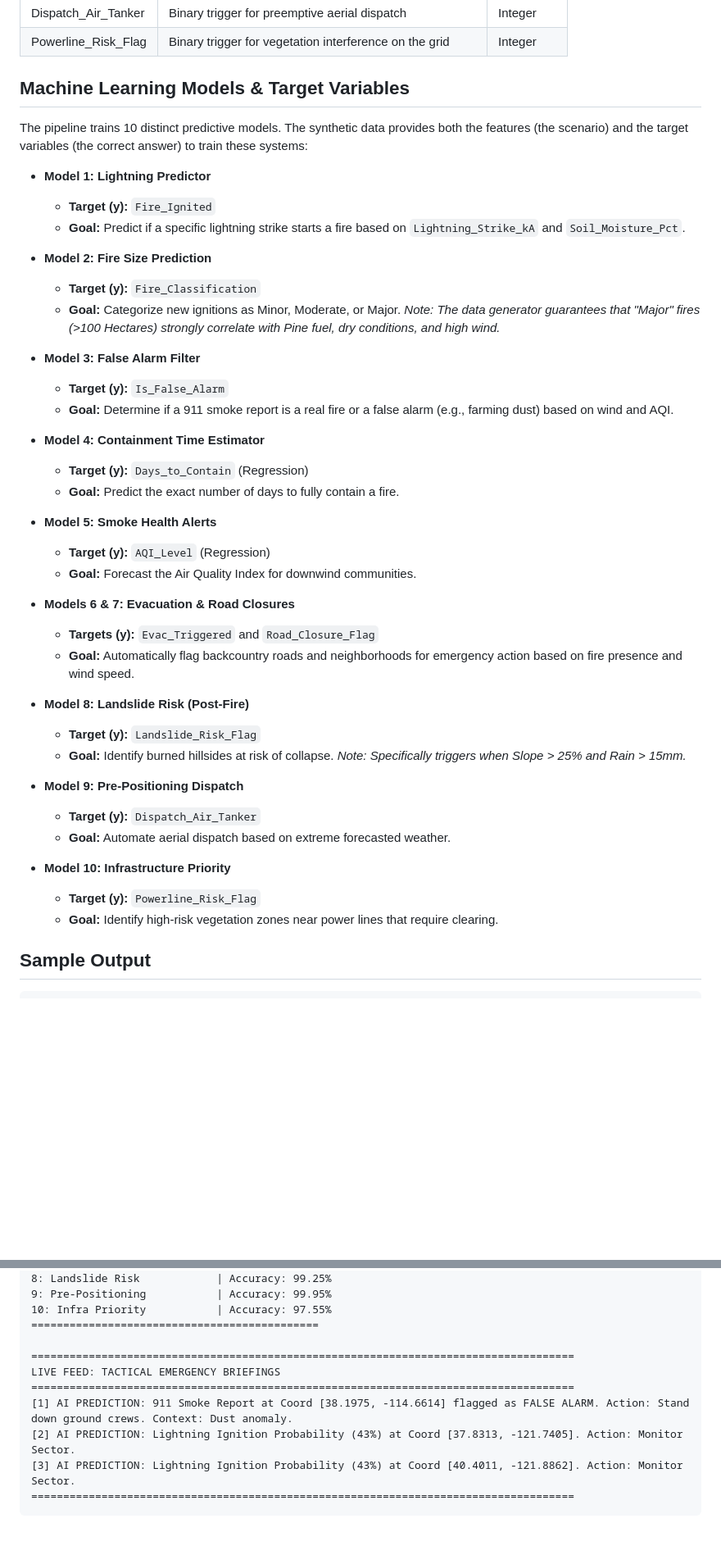
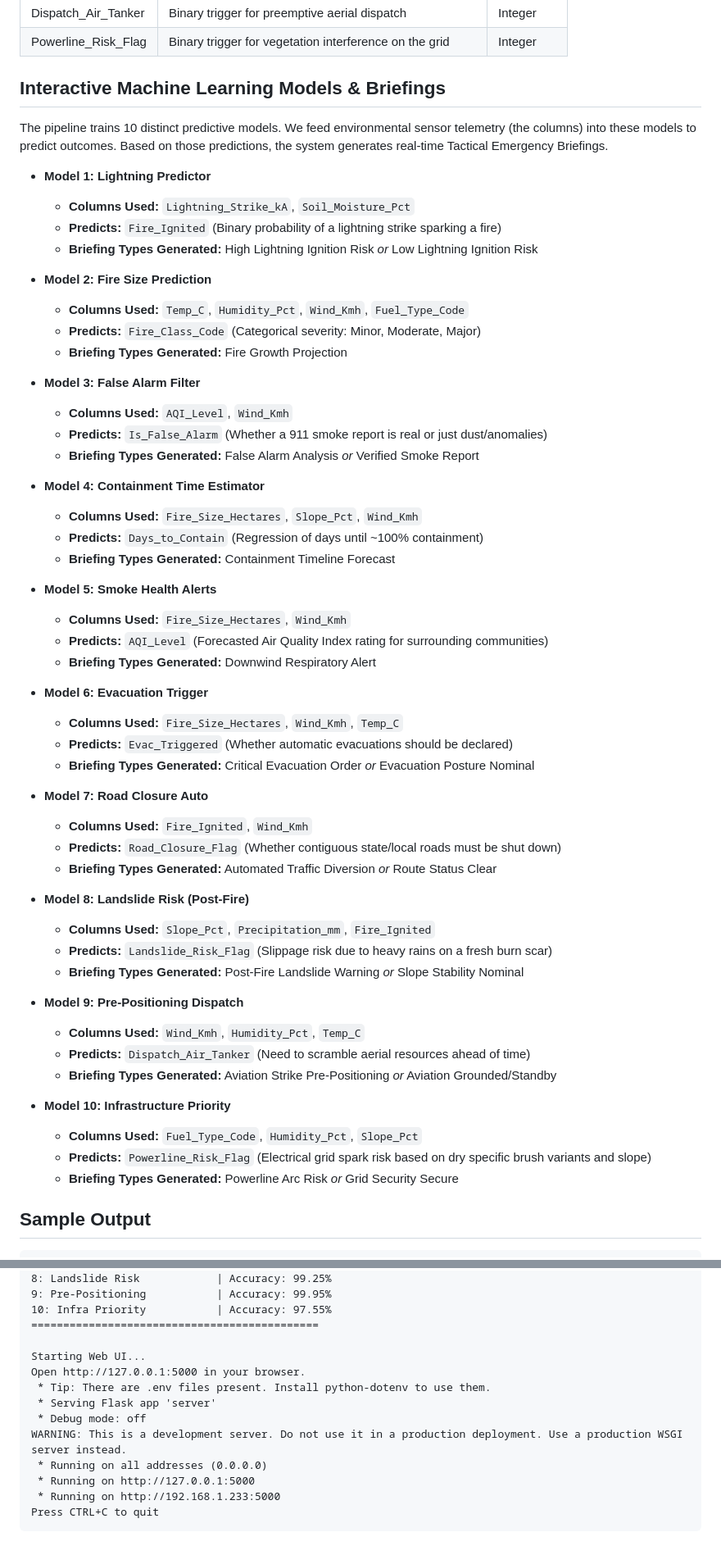
Before and after one commit to JaxsonDyer/AIDA-2157-A-Final-Project, a Markdown page: README.md, 2 parts joined by grey strips. Shown at 82% size. Drawn GitHub-style; blank space fills up the shorter version.

````diff
--- a/README.md
+++ b/README.md
@@ -41,45 +66,59 @@ The synthetic data generator produces the following 22 columns upon execution:
 | Dispatch_Air_Tanker | Binary trigger for preemptive aerial dispatch | Integer |
 | Powerline_Risk_Flag | Binary trigger for vegetation interference on the grid | Integer |
 
-## Machine Learning Models & Target Variables
+## Interactive Machine Learning Models & Briefings
 
-The pipeline trains 10 distinct predictive models. The synthetic data provides both the features (the scenario) and the target variables (the correct answer) to train these systems:
+The pipeline trains 10 distinct predictive models. We feed environmental sensor telemetry (the columns) into these models to predict outcomes. Based on those predictions, the system generates real-time Tactical Emergency Briefings.
 
 - **Model 1: Lightning Predictor**
-  - **Target (y):** `Fire_Ignited`
-  - **Goal:** Predict if a specific lightning strike starts a fire based on `Lightning_Strike_kA` and `Soil_Moisture_Pct`.
+  - **Columns Used:** `Lightning_Strike_kA`, `Soil_Moisture_Pct`
+  - **Predicts:** `Fire_Ignited` (Binary probability of a lightning strike sparking a fire)
+  - **Briefing Types Generated:** High Lightning Ignition Risk _or_ Low Lightning Ignition Risk
 
 - **Model 2: Fire Size Prediction**
-  - **Target (y):** `Fire_Classification`
-  - **Goal:** Categorize new ignitions as Minor, Moderate, or Major. *Note: The data generator guarantees that "Major" fires (>100 Hectares) strongly correlate with Pine fuel, dry conditions, and high wind.*
+  - **Columns Used:** `Temp_C`, `Humidity_Pct`, `Wind_Kmh`, `Fuel_Type_Code`
+  - **Predicts:** `Fire_Class_Code` (Categorical severity: Minor, Moderate, Major)
+  - **Briefing Types Generated:** Fire Growth Projection
 
 - **Model 3: False Alarm Filter**
-  - **Target (y):** `Is_False_Alarm`
-  - **Goal:** Determine if a 911 smoke report is a real fire or a false alarm (e.g., farming dust) based on wind and AQI.
+  - **Columns Used:** `AQI_Level`, `Wind_Kmh`
+  - **Predicts:** `Is_False_Alarm` (Whether a 911 smoke report is real or just dust/anomalies)
+  - **Briefing Types Generated:** False Alarm Analysis _or_ Verified Smoke Report
 
 - **Model 4: Containment Time Estimator**
-  - **Target (y):** `Days_to_Contain` (Regression)
-  - **Goal:** Predict the exact number of days to fully contain a fire.
+  - **Columns Used:** `Fire_Size_Hectares`, `Slope_Pct`, `Wind_Kmh`
+  - **Predicts:** `Days_to_Contain` (Regression of days until ~100% containment)
+  - **Briefing Types Generated:** Containment Timeline Forecast
 
 - **Model 5: Smoke Health Alerts**
-  - **Target (y):** `AQI_Level` (Regression)
-  - **Goal:** Forecast the Air Quality Index for downwind communities.
+  - **Columns Used:** `Fire_Size_Hectares`, `Wind_Kmh`
+  - **Predicts:** `AQI_Level` (Forecasted Air Quality Index rating for surrounding communities)
+  - **Briefing Types Generated:** Downwind Respiratory Alert
 
-- **Models 6 & 7: Evacuation & Road Closures**
-  - **Targets (y):** `Evac_Triggered` and `Road_Closure_Flag`
-  - **Goal:** Automatically flag backcountry roads and neighborhoods for emergency action based on fire presence and wind speed.
+- **Model 6: Evacuation Trigger**
+  - **Columns Used:** `Fire_Size_Hectares`, `Wind_Kmh`, `Temp_C`
+  - **Predicts:** `Evac_Triggered` (Whether automatic evacuations should be declared)
+  - **Briefing Types Generated:** Critical Evacuation Order _or_ Evacuation Posture Nominal
+
+- **Model 7: Road Closure Auto**
+  - **Columns Used:** `Fire_Ignited`, `Wind_Kmh`
+  - **Predicts:** `Road_Closure_Flag` (Whether contiguous state/local roads must be shut down)
+  - **Briefing Types Generated:** Automated Traffic Diversion _or_ Route Status Clear
 
 - **Model 8: Landslide Risk (Post-Fire)**
-  - **Target (y):** `Landslide_Risk_Flag`
-  - **Goal:** Identify burned hillsides at risk of collapse. *Note: Specifically triggers when Slope > 25% and Rain > 15mm.*
+  - **Columns Used:** `Slope_Pct`, `Precipitation_mm`, `Fire_Ignited`
+  - **Predicts:** `Landslide_Risk_Flag` (Slippage risk due to heavy rains on a fresh burn scar)
+  - **Briefing Types Generated:** Post-Fire Landslide Warning _or_ Slope Stability Nominal
 
 - **Model 9: Pre-Positioning Dispatch**
-  - **Target (y):** `Dispatch_Air_Tanker`
-  - **Goal:** Automate aerial dispatch based on extreme forecasted weather.
+  - **Columns Used:** `Wind_Kmh`, `Humidity_Pct`, `Temp_C`
+  - **Predicts:** `Dispatch_Air_Tanker` (Need to scramble aerial resources ahead of time)
+  - **Briefing Types Generated:** Aviation Strike Pre-Positioning _or_ Aviation Grounded/Standby
 
 - **Model 10: Infrastructure Priority**
-  - **Target (y):** `Powerline_Risk_Flag`
-  - **Goal:** Identify high-risk vegetation zones near power lines that require clearing.
+  - **Columns Used:** `Fuel_Type_Code`, `Humidity_Pct`, `Slope_Pct`
+  - **Predicts:** `Powerline_Risk_Flag` (Electrical grid spark risk based on dry specific brush variants and slope)
+  - **Briefing Types Generated:** Powerline Arc Risk _or_ Grid Security Secure
 
 ## Sample Output
 
@@ -107,11 +147,14 @@ Training complete.
 10: Infra Priority           | Accuracy: 97.55%
 =============================================
 
-=====================================================================================
-LIVE FEED: TACTICAL EMERGENCY BRIEFINGS
-=====================================================================================
-[1] AI PREDICTION: 911 Smoke Report at Coord [38.1975, -114.6614] flagged as FALSE ALARM. Action: Stand down ground crews. Context: Dust anomaly.
-[2] AI PREDICTION: Lightning Ignition Probability (43%) at Coord [37.8313, -121.7405]. Action: Monitor Sector.
-[3] AI PREDICTION: Lightning Ignition Probability (43%) at Coord [40.4011, -121.8862]. Action: Monitor Sector.
-=====================================================================================
+Starting Web UI...
+Open http://127.0.0.1:5000 in your browser.
+ * Tip: There are .env files present. Install python-dotenv to use them.
+ * Serving Flask app 'server'
+ * Debug mode: off
+WARNING: This is a development server. Do not use it in a production deployment. Use a production WSGI server instead.
+ * Running on all addresses (0.0.0.0)
+ * Running on http://127.0.0.1:5000
+ * Running on http://192.168.1.233:5000
+Press CTRL+C to quit
 ```
````
Also changed, not shown: other parts of README.md (+32 -6 lines), webUI_demo.png (added), 11 other files.
